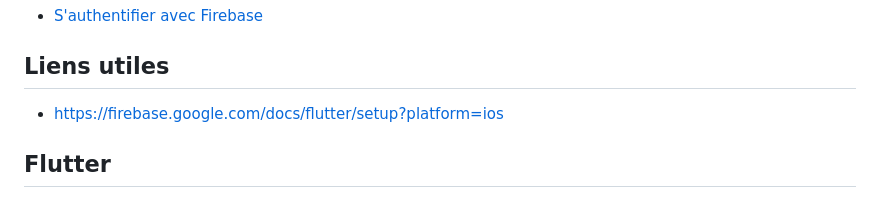
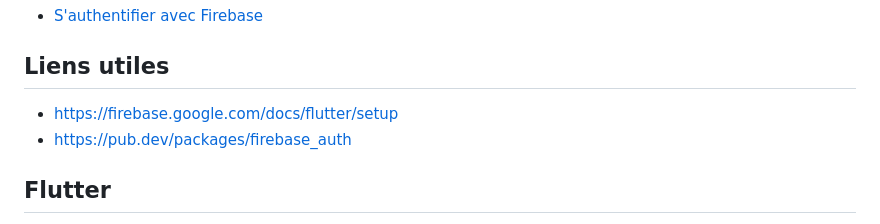
Before and after one commit to Thaerith/numediart-flutter-2023, a Markdown page: README.md, the part around the change. Drawn GitHub-style.

```diff
--- a/README.md
+++ b/README.md
@@ -6,7 +6,8 @@
 
 ## Liens utiles
 
-- https://firebase.google.com/docs/flutter/setup?platform=ios
+- https://firebase.google.com/docs/flutter/setup
+- https://pub.dev/packages/firebase_auth
 
 
 ## Flutter
```
